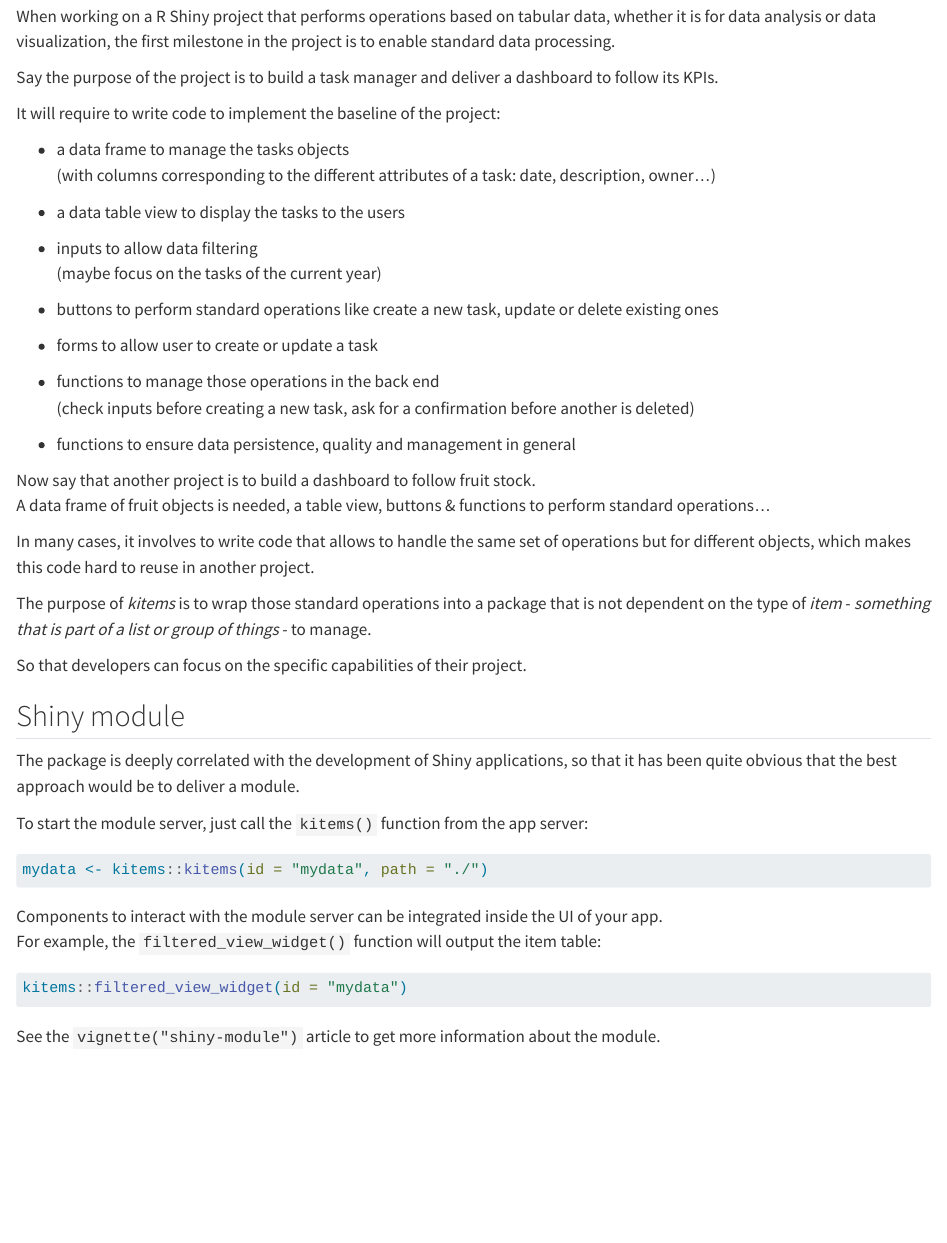
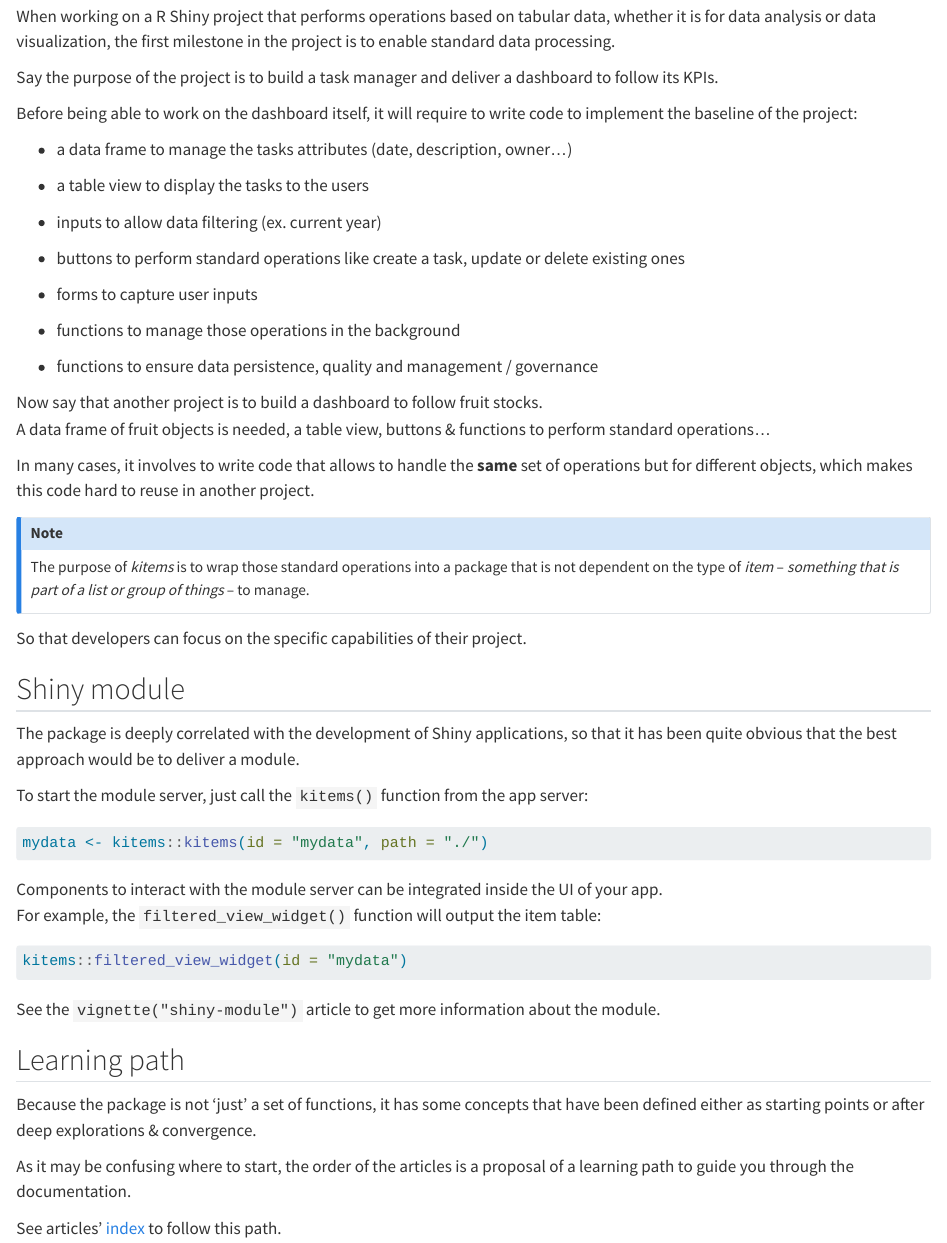
Before and after one commit to thekangaroofactory/kitems, a Quarto document (vignettes/kitems.qmd): the page in a window 1100 px wide, from 190 px down. Rendered offline with R 4.5, knitr and Pandoc in place of Quarto, with nearby package versions.

Commit message:
Review + leaning path #539

````diff
--- a/vignettes/kitems.qmd
+++ b/vignettes/kitems.qmd
@@ -17,31 +17,30 @@
 
 Say the purpose of the project is to build a task manager and deliver a dashboard to follow its KPIs.
 
-It will require to write code to implement the baseline of the project:
+Before being able to work on the dashboard itself, it will require to write code to implement the baseline of the project:
 
--   a data frame to manage the tasks objects\
-    (with columns corresponding to the different attributes of a task: date, description, owner...)
+-   a data frame to manage the tasks attributes (date, description, owner...)
 
--   a data table view to display the tasks to the users
+-   a table view to display the tasks to the users
 
--   inputs to allow data filtering\
-    (maybe focus on the tasks of the current year)
+-   inputs to allow data filtering (ex. current year)
 
--   buttons to perform standard operations like create a new task, update or delete existing ones
+-   buttons to perform standard operations like create a task, update or delete existing ones
 
--   forms to allow user to create or update a task
+-   forms to capture user inputs
 
--   functions to manage those operations in the back end\
-    (check inputs before creating a new task, ask for a confirmation before another is deleted)
+-   functions to manage those operations in the background
 
--   functions to ensure data persistence, quality and management in general
+-   functions to ensure data persistence, quality and management / governance
 
-Now say that another project is to build a dashboard to follow fruit stock.\
+Now say that another project is to build a dashboard to follow fruit stocks.\
 A data frame of fruit objects is needed, a table view, buttons & functions to perform standard operations...
 
-In many cases, it involves to write code that allows to handle the same set of operations but for different objects, which makes this code hard to reuse in another project.
+In many cases, it involves to write code that allows to handle the **same** set of operations but for different objects, which makes this code hard to reuse in another project.
 
-The purpose of *kitems* is to wrap those standard operations into a package that is not dependent on the type of *item* - *something that is part of a list or group of things* - to manage.
+::: {.callout-note icon="false"}
+The purpose of *kitems* is to wrap those standard operations into a package that is not dependent on the type of *item* – *something that is part of a list or group of things* – to manage.
+:::
 
 So that developers can focus on the specific capabilities of their project.
 
@@ -63,3 +62,11 @@
 ```
 
 See the `vignette("shiny-module")` article to get more information about the module.
+
+## Learning path
+
+Because the package is not 'just' a set of functions, it has some concepts that have been defined either as starting points or after deep explorations & convergence.
+
+As it may be confusing where to start, the order of the articles is a proposal of a learning path to guide you through the documentation.
+
+See articles' [index](./articles/index.html) to follow this path.
````
